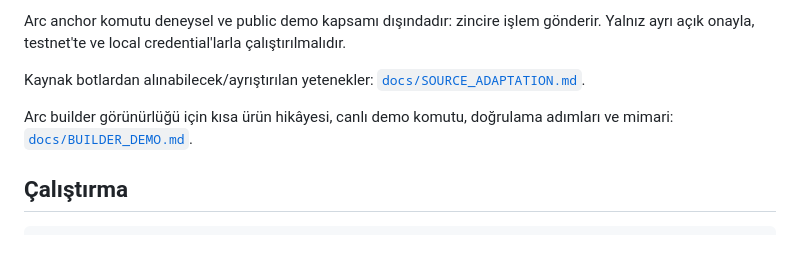
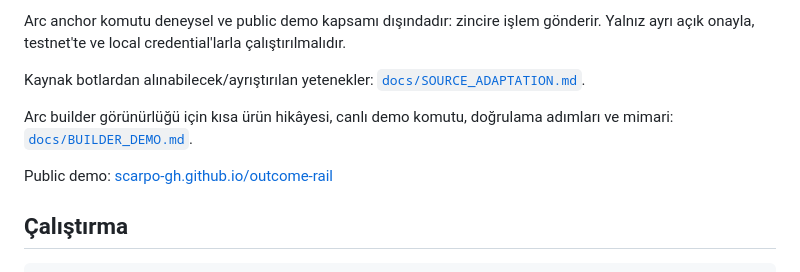
Before and after one commit to Scarpo-gh/outcome-rail, a Markdown page: README.md, the part around the change. GitHub-like rendering; blank space fills up the shorter version.

Commit message:
docs: link verified public demo

````diff
--- a/README.md
+++ b/README.md
@@ -60,6 +60,8 @@ Kaynak botlardan alınabilecek/ayrıştırılan yetenekler: [`docs/SOURCE_ADAPTA
 
 Arc builder görünürlüğü için kısa ürün hikâyesi, canlı demo komutu, doğrulama adımları ve mimari: [`docs/BUILDER_DEMO.md`](docs/BUILDER_DEMO.md).
 
+Public demo: [scarpo-gh.github.io/outcome-rail](https://scarpo-gh.github.io/outcome-rail/)
+
 ## Çalıştırma
 
 ```bash
````
Also changed, not shown: docs/BUILDER_DEMO.md (+2 -0 lines).
